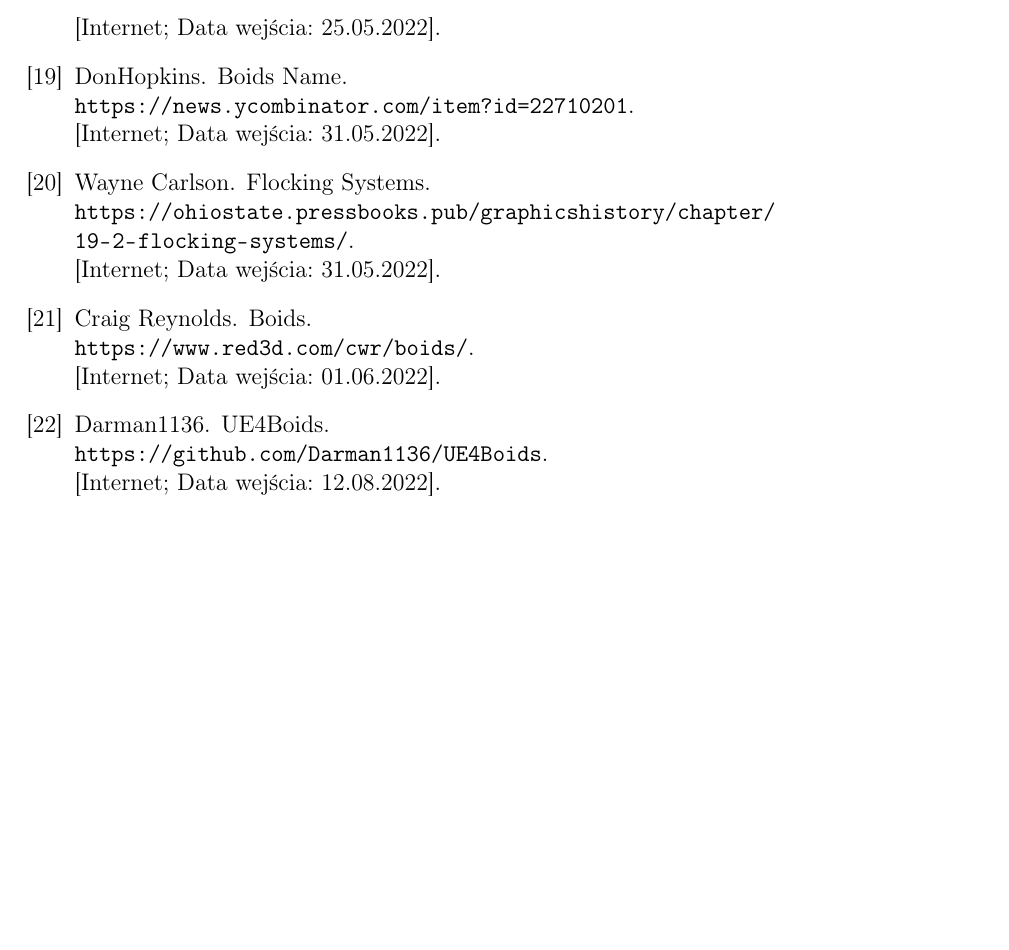
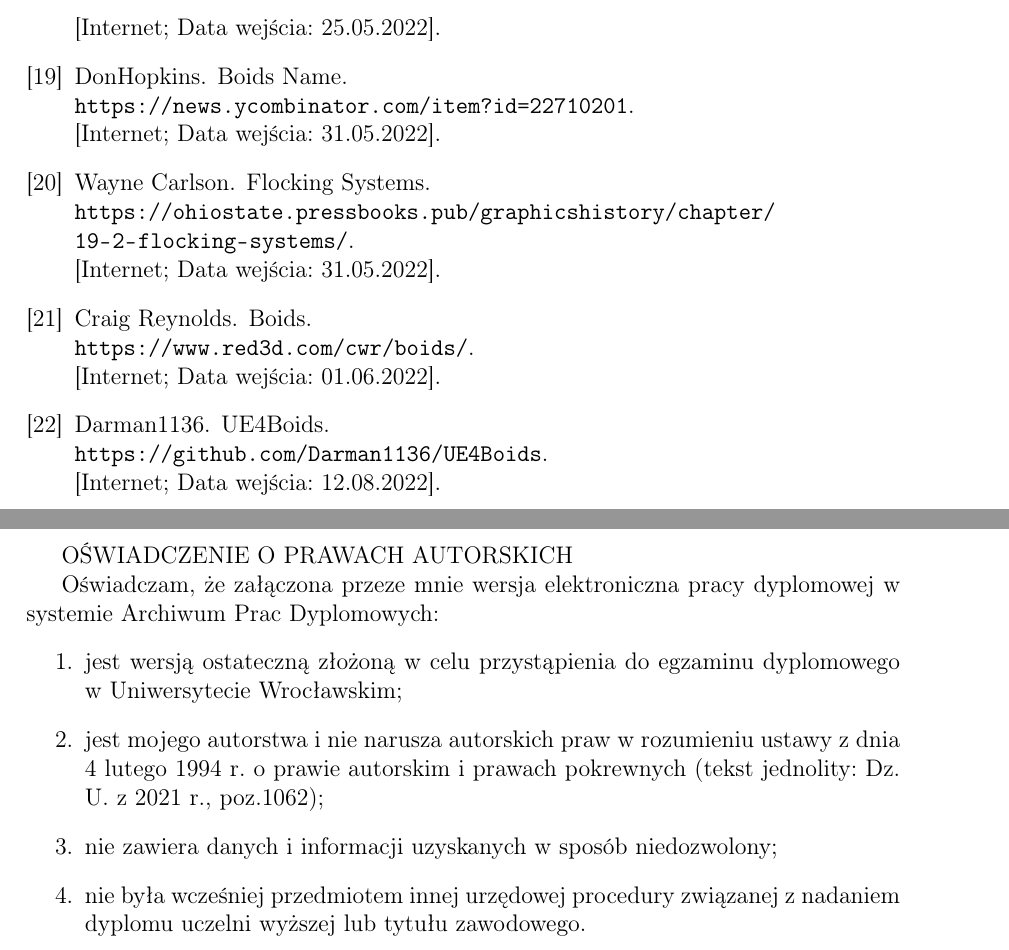
Before and after one commit to marcinu456/PracaInzynierska, a LaTeX document (dyplomWFAMarcinPietrzak.tex): part of page 45 of 45 before the commit and two parts of pages 45 and 46 of 46 after it, the two joined at a grey line, cut so that both start at the same text, the shorter picture padded with empty space. Compiled offline with pdfLaTeX.

Commit message:
dodanie zaswiadczenia

```diff
--- a/dyplomWFAMarcinPietrzak.tex
+++ b/dyplomWFAMarcinPietrzak.tex
@@ -1013,6 +1013,19 @@
 \bibliographystyle{unsrt}
 \bibliography{bibliografia}
 
+\newpage
+OŚWIADCZENIE O PRAWACH AUTORSKICH
 
-
+Oświadczam, że załączona przeze mnie wersja elektroniczna pracy dyplomowej w systemie
+Archiwum Prac Dyplomowych:
+\begin{enumerate}
+ \item jest wersją ostateczną złożoną w celu przystąpienia do egzaminu dyplomowego w
+Uniwersytecie Wrocławskim;
+ \item jest mojego autorstwa i nie narusza autorskich praw w rozumieniu ustawy z dnia 4
+lutego 1994 r. o prawie autorskim i prawach pokrewnych (tekst jednolity: Dz. U.
+z 2021 r., poz.1062);
+ \item nie zawiera danych i informacji uzyskanych w sposób niedozwolony;
+ \item nie była wcześniej przedmiotem innej urzędowej procedury związanej z nadaniem
+dyplomu uczelni wyższej lub tytułu zawodowego.
+\end{enumerate}
 \end{document}
```
Also changed, not shown: 1 other file.
